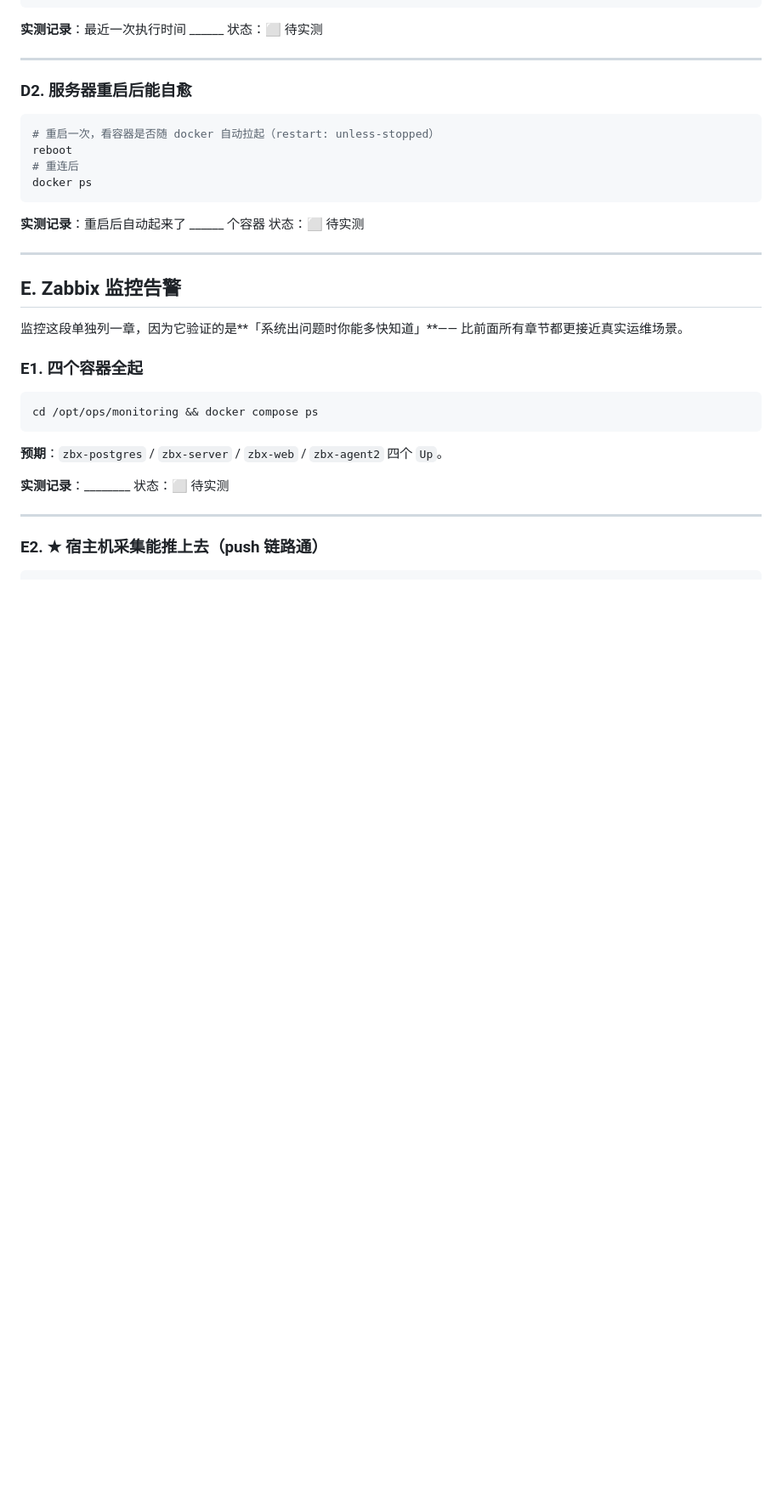
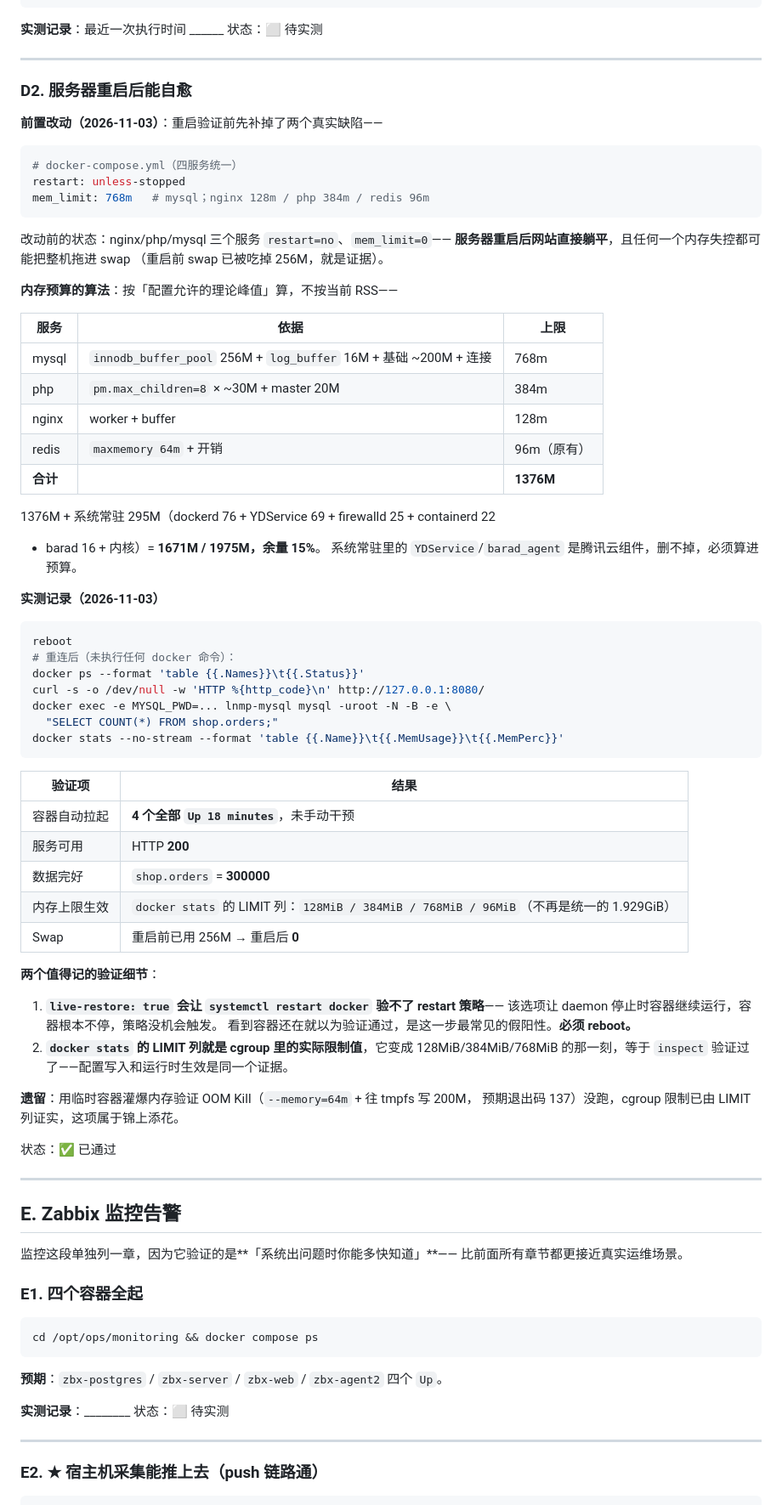
Before and after one commit to Jokey0411/ops-portfolio, a Markdown page: docs/05-验收记录.md, the part around one of its changes. Shown at 85% size. GitHub-like rendering; blank space fills up the shorter version.

Commit message:
docs: D2 重启自愈验收通过 — 4 容器自动拉起、内存上限生效

````diff
--- a/docs/05-验收记录.md
+++ b/docs/05-验收记录.md
@@ -582,14 +582,64 @@ tail -5 /opt/ops/logs/scripts/health-cron.log
 
 ### D2. 服务器重启后能自愈
 
+**前置改动（2026-11-03）**：重启验证前先补掉了两个真实缺陷——
+
+```yaml
+# docker-compose.yml（四服务统一）
+restart: unless-stopped
+mem_limit: 768m   # mysql；nginx 128m / php 384m / redis 96m
+```
+
+改动前的状态：nginx/php/mysql 三个服务 `restart=no`、`mem_limit=0`——
+**服务器重启后网站直接躺平**，且任何一个内存失控都可能把整机拖进 swap
+（重启前 swap 已被吃掉 256M，就是证据）。
+
+**内存预算的算法**：按「配置允许的理论峰值」算，不按当前 RSS——
+
+| 服务 | 依据 | 上限 |
+|---|---|---|
+| mysql | `innodb_buffer_pool` 256M + `log_buffer` 16M + 基础 ~200M + 连接 | 768m |
+| php | `pm.max_children=8` × ~30M + master 20M | 384m |
+| nginx | worker + buffer | 128m |
+| redis | `maxmemory 64m` + 开销 | 96m（原有） |
+| **合计** | | **1376M** |
+
+1376M + 系统常驻 295M（dockerd 76 + YDService 69 + firewalld 25 + containerd 22
++ barad 16 + 内核）= **1671M / 1975M，余量 15%**。
+系统常驻里的 `YDService`/`barad_agent` 是腾讯云组件，删不掉，必须算进预算。
+
+**实测记录（2026-11-03）**
+
 ```bash
-# 重启一次，看容器是否随 docker 自动拉起（restart: unless-stopped）
 reboot
-# 重连后
-docker ps
+# 重连后（未执行任何 docker 命令）：
+docker ps --format 'table {{.Names}}\t{{.Status}}'
+curl -s -o /dev/null -w 'HTTP %{http_code}\n' http://127.0.0.1:8080/
+docker exec -e MYSQL_PWD=... lnmp-mysql mysql -uroot -N -B -e \
+  "SELECT COUNT(*) FROM shop.orders;"
+docker stats --no-stream --format 'table {{.Name}}\t{{.MemUsage}}\t{{.MemPerc}}'
 ```
-**实测记录**：重启后自动起来了 ______ 个容器
-状态：⬜ 待实测
+
+| 验证项 | 结果 |
+|---|---|
+| 容器自动拉起 | **4 个全部 `Up 18 minutes`**，未手动干预 |
+| 服务可用 | HTTP **200** |
+| 数据完好 | `shop.orders` = **300000** |
+| 内存上限生效 | `docker stats` 的 LIMIT 列：`128MiB / 384MiB / 768MiB / 96MiB`（不再是统一的 1.929GiB） |
+| Swap | 重启前已用 256M → 重启后 **0** |
+
+**两个值得记的验证细节**：
+
+1. **`live-restore: true` 会让 `systemctl restart docker` 验不了 restart 策略**——
+   该选项让 daemon 停止时容器继续运行，容器根本不停，策略没机会触发。
+   看到容器还在就以为验证通过，是这一步最常见的假阳性。**必须 reboot。**
+2. **`docker stats` 的 LIMIT 列就是 cgroup 里的实际限制值**，它变成 128MiB/384MiB/768MiB
+   的那一刻，等于 `inspect` 验证过了——配置写入和运行时生效是同一个证据。
+
+**遗留**：用临时容器灌爆内存验证 OOM Kill（`--memory=64m` + 往 tmpfs 写 200M，
+预期退出码 137）没跑，cgroup 限制已由 LIMIT 列证实，这项属于锦上添花。
+
+状态：✅ 已通过
 
 ---
 
````
Also changed, not shown: other parts of docs/05-验收记录.md (+1 -1 lines).
